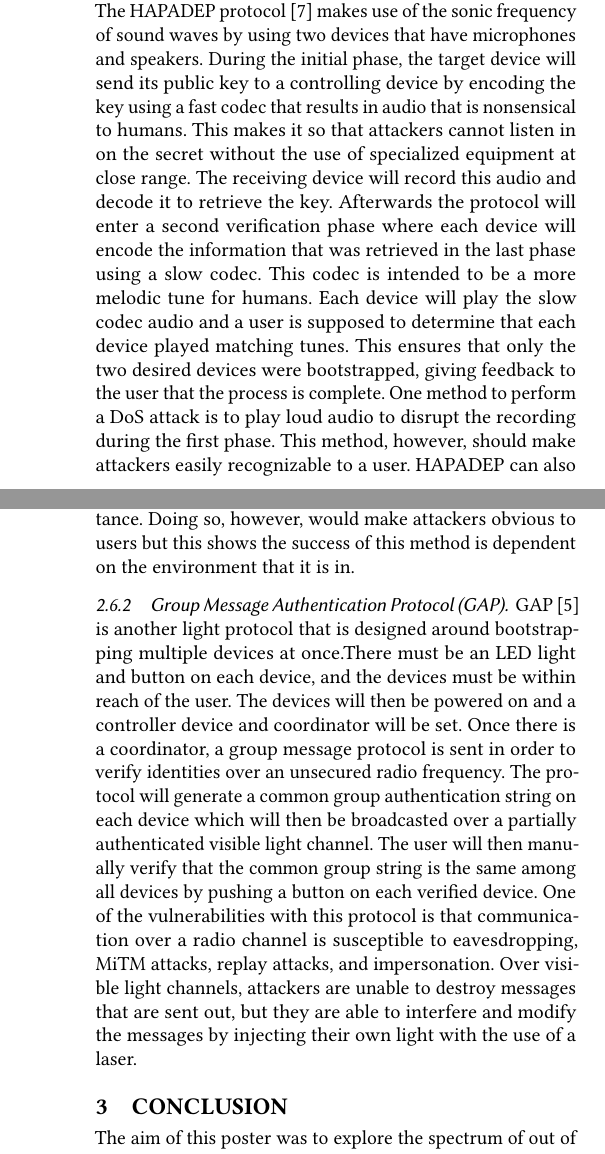
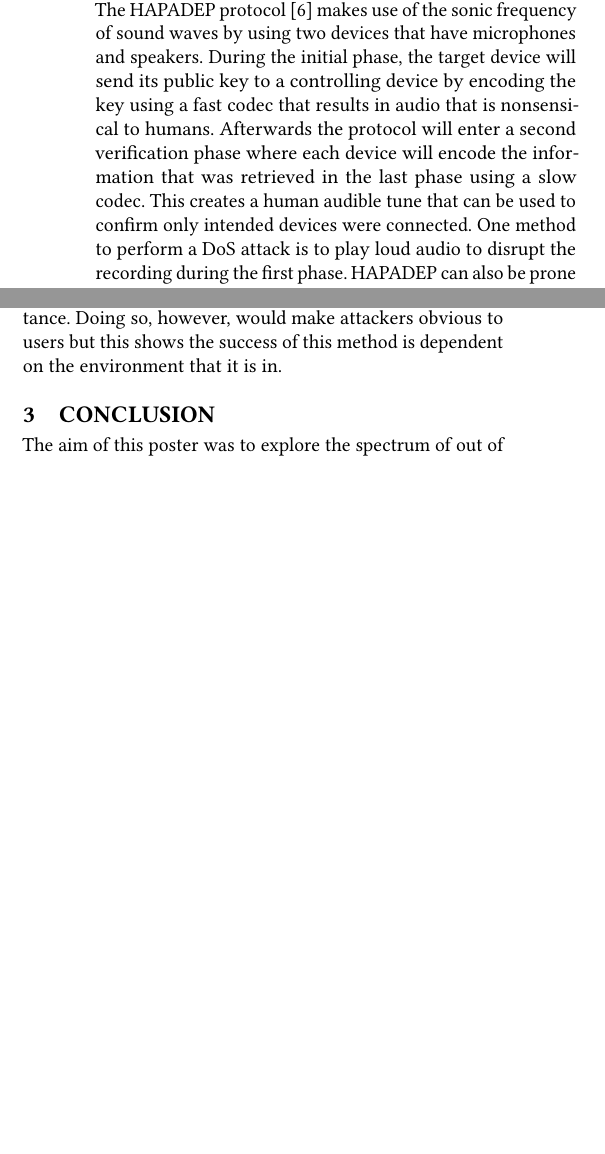
Before and after one commit to jabuena/FIU-Paper, a LaTeX paper (poster.tex, which reads 2-taxonomy.tex): two parts of the columns of pages 2 and 3 of 3 before the commit and two parts of the columns of page 2 of 3 after it, joined at a grey line, cut so that both start at the same text, the shorter picture padded with empty space. Compiled offline with pdfLaTeX.

Commit message:
updated  2-Taxonomy to make it fit into two pages

```diff
--- a/2-taxonomy.tex
+++ b/2-taxonomy.tex
@@ -32,7 +32,7 @@ Magnetometer pairing ~\cite{jin2014magpairing} is technique of bootstrapping tha
 
 \subsection{Audio Pairing}
 \subsubsection{Human-Assisted Pure Audio Device Pairing (HAPADEP)}
-The HAPADEP protocol ~\cite{soriente2008hapadep} makes use of the sonic frequency of sound waves by using two devices that have microphones and speakers. During the initial phase, the target device will send its public key to a controlling device by encoding the key using a fast codec that results in audio that is nonsensical to humans. This makes it so that attackers cannot listen in on the secret without the use of specialized equipment at close range. The receiving device will record this audio and decode it to retrieve the key. Afterwards the protocol will enter a second verification phase where each device will encode the information that was retrieved in the last phase using a slow codec. This codec is intended to be a more melodic tune for humans. Each device will play the slow codec audio and a user is supposed to determine that each device played matching tunes. This ensures that only the two desired devices were bootstrapped, giving feedback to the user that the process is complete. One method to perform a DoS attack is to play loud audio to disrupt the recording during the first phase. This method, however, should make attackers easily recognizable to a user. HAPADEP can also be prone to impersonation attacks, but that would require an attacker to have knowledge of the codec being used to decode and encode the public keys. Without this prior knowledge, any audio played back during the verification phase will be different from the original devices.
+The HAPADEP protocol ~\cite{soriente2008hapadep} makes use of the sonic frequency of sound waves by using two devices that have microphones and speakers. During the initial phase, the target device will send its public key to a controlling device by encoding the key using a fast codec that results in audio that is nonsensical to humans. Afterwards the protocol will enter a second verification phase where each device will encode the information that was retrieved in the last phase using a slow codec. This creates a human audible tune that can be used to confirm only intended devices were connected. One method to perform a DoS attack is to play loud audio to disrupt the recording during the first phase. HAPADEP can also be prone to impersonation attacks, but that would require an attacker to have knowledge of the codec being used to decode and encode the public keys.
 
 \subsubsection{Ultrasonic Pairing}
 As an OOB channel, using an ultrasonic frequency ~\cite{mayrhofer2007security} can present some complications for the security of bootstrapping. In order to securely pair two devices, they must be located in the same room without any third-party devices or physical obstacles in the vicinity. Successful pairing with ultrasonic frequencies is almost entirely dependent on location. If an attacker is in the same room, they would be able to mount a MiTM attack, impersonate another device, or eavesdrop on transmissions. The devices need to have clear line of sight with each other, otherwise it is possible that the sound waves will get distorted by physical obstacles or impersonated by an attacker. Ultrasound’s use as an OOB frequency for bootstrapping requires secondary safeguards to ensure security.
@@ -46,6 +46,3 @@ SYNCVIBE ~\cite{lee2018syncvibe} is a method that uses vibration motors in smart
 \subsection{Light}
 \subsubsection{LIRA/LIRA+}
 The LIRA/LIRA+ ~\cite{kovavcevic2016flashing} protocols utilize visible light as the auxiliary OOB channel to exchange bootstrapping information while Bluetooth, Wifi, or some other in-band radio frequency is used to verify that the messages were received. In order to utilize a visible light channel, devices must contain a photodiode and light sensor. A controller serves as the light source where the devices are placed on, in order to transmit cryptographic information by flashing a sequence of lights that other devices can decrypt to get the shared secret. From there they can use the secret to create a secure communication channel. The main vulnerabilities with this method of bootstrapping is that third parties may be able to view the flashing sequence and inject or interfere with the sequences by flashing their own light from a distance. Doing so, however, would make attackers obvious to users but this shows the success of this method is dependent on the environment that it is in.
-
-\subsubsection{Group Message Authentication Protocol (GAP)}
-GAP ~\cite{perkovic2012secure} is another light protocol that is designed around bootstrapping multiple devices at once.There must be an LED light and button on each device, and the devices must be within reach of the user. The devices will then be powered on and a controller device and coordinator will be set. Once there is a coordinator, a group message protocol is sent in order to verify identities over an unsecured radio frequency. The protocol will generate a common group authentication string on each device which will then be broadcasted over a partially authenticated visible light channel. The user will then manually verify that the common group string is the same among all devices by pushing a button on each verified device. One of the vulnerabilities with this protocol is that communication over a radio channel is susceptible to eavesdropping, MiTM attacks, replay attacks, and impersonation. Over visible light channels, attackers are unable to destroy messages that are sent out, but they are able to interfere and modify the messages by injecting their own light with the use of a laser.
```
